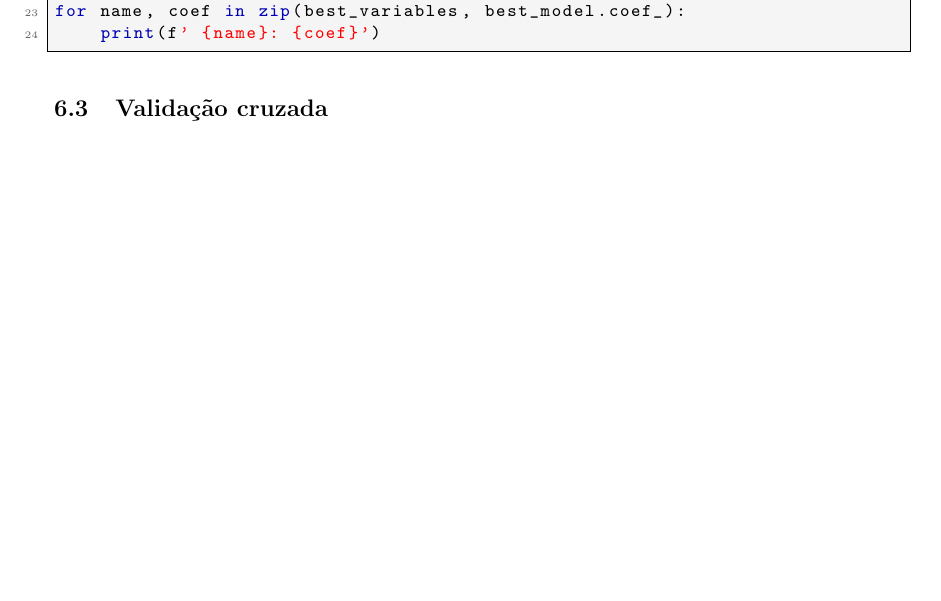
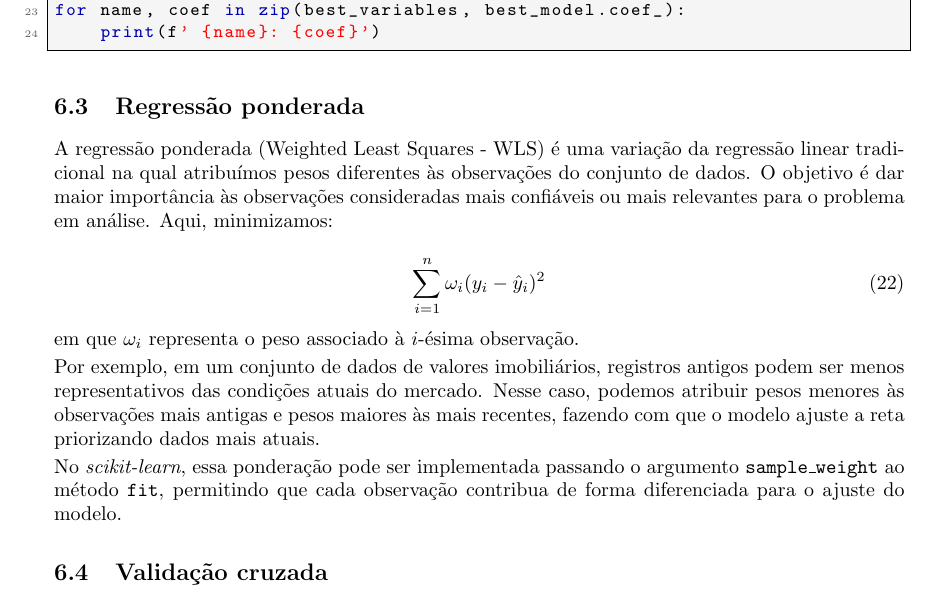
Before and after one commit to luizcaixeta/data_science, a LaTeX document (main.tex): part of page 24 of 26, cut so that both start at the same text, the shorter picture padded with empty space. Compiled offline with pdfLaTeX.

Commit message:
add: subsection regressão ponderada

```diff
--- a/main.tex
+++ b/main.tex
@@ -1105,6 +1105,29 @@ for name, coef in zip(best_variables, best_model.coef_):
     print(f' {name}: {coef}')
 \end{pythoncode}
 
+\subsection{Regressão ponderada}
+
+A regressão ponderada (Weighted Least Squares - WLS) é uma variação
+da regressão linear tradicional na qual atribuímos pesos diferentes
+às observações do conjunto de dados. O objetivo é dar maior importância
+às observações consideradas mais confiáveis ou mais relevantes para
+o problema em análise. Aqui, minimizamos:
+
+\begin{equation}
+    \sum_{i = 1}^{n} \omega_i (y_i - \hat{y}_i)^2
+\end{equation}
+
+em que $\omega_i$ representa o peso associado à $i$-ésima observação.
+
+Por exemplo, em um conjunto de dados de valores imobiliários, registros
+antigos podem ser menos representativos das condições atuais do mercado.
+Nesse caso, podemos atribuir pesos menores às observações mais antigas
+e pesos maiores às mais recentes, fazendo com que o modelo ajuste a reta
+priorizando dados mais atuais.
+
+No \textit{scikit-learn}, essa ponderação pode ser implementada passando
+o argumento \texttt{sample\_weight} ao método \texttt{fit}, permitindo que
+cada observação contribua de forma diferenciada para o ajuste do modelo.
 
 \subsection{Validação cruzada}
 
```
Also changed, not shown: 1 other file.
